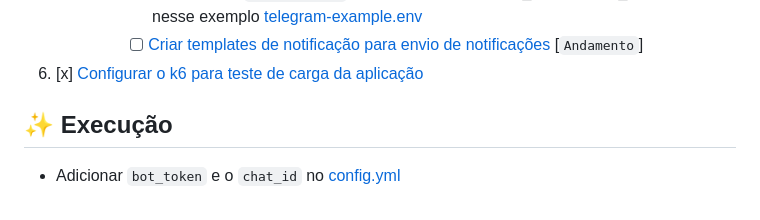
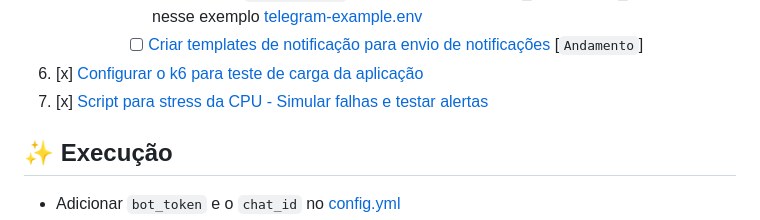
Before and after one commit to leoviana00/lab-monitoring-prometheus-docker, a Markdown page: Readme.md, the part around the change. Drawn GitHub-style.

Commit message:
feat(doc): update script este cpu

```diff
--- a/Readme.md
+++ b/Readme.md
@@ -47,6 +47,7 @@
         - [x] Criar arquivo `telegram.env` com informações do bot_token e chat_id baseado nesse exemplo [telegram-example.env](./alertmanager/telegram-example.env)
         - [ ] [Criar templates de notificação para envio de notificações](./alertmanager/templates/telegram.tmpl) [`Andamento`]
 6. [x] [Configurar o k6 para teste de carga da aplicação](./k6/Readme.md)
+7. [x] [Script para stress da CPU - Simular falhas e testar alertas](./chaosmonkey/stress.md)
 
 ## ✨ Execução
 
```
